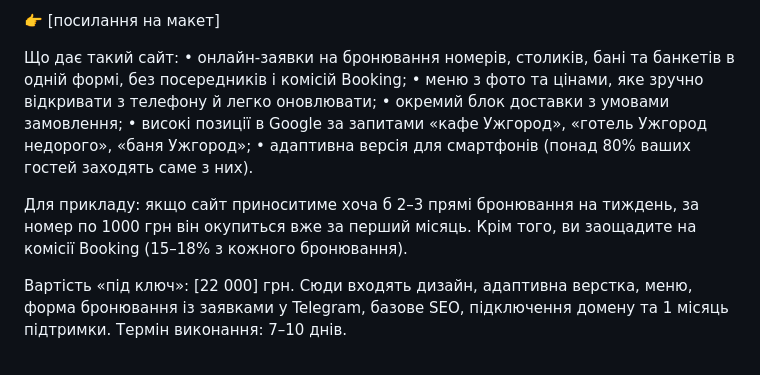
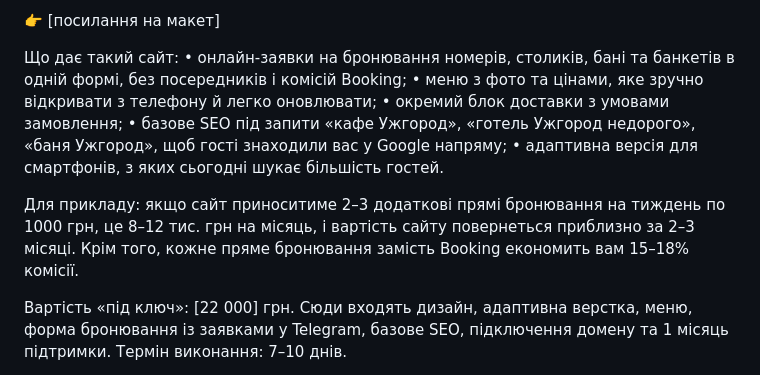
Before and after one commit to chernikovdanila2000-tech/Cafe-Forsage, a Markdown page: PROPOSAL.md, the part around the change. Drawn GitHub-style.

```diff
--- a/PROPOSAL.md
+++ b/PROPOSAL.md
@@ -28,10 +28,10 @@
 • онлайн-заявки на бронювання номерів, столиків, бані та банкетів в одній формі, без посередників і комісій Booking;
 • меню з фото та цінами, яке зручно відкривати з телефону й легко оновлювати;
 • окремий блок доставки з умовами замовлення;
-• високі позиції в Google за запитами «кафе Ужгород», «готель Ужгород недорого», «баня Ужгород»;
-• адаптивна версія для смартфонів (понад 80% ваших гостей заходять саме з них).
+• базове SEO під запити «кафе Ужгород», «готель Ужгород недорого», «баня Ужгород», щоб гості знаходили вас у Google напряму;
+• адаптивна версія для смартфонів, з яких сьогодні шукає більшість гостей.
 
-Для прикладу: якщо сайт приноситиме хоча б 2–3 прямі бронювання на тиждень, за номер по 1000 грн він окупиться вже за перший місяць. Крім того, ви заощадите на комісії Booking (15–18% з кожного бронювання).
+Для прикладу: якщо сайт приноситиме 2–3 додаткові прямі бронювання на тиждень по 1000 грн, це 8–12 тис. грн на місяць, і вартість сайту повернеться приблизно за 2–3 місяці. Крім того, кожне пряме бронювання замість Booking економить вам 15–18% комісії.
 
 Вартість «під ключ»: [22 000] грн. Сюди входять дизайн, адаптивна верстка, меню, форма бронювання із заявками у Telegram, базове SEO, підключення домену та 1 місяць підтримки. Термін виконання: 7–10 днів.
 
```
Also changed, not shown: STRATEGY.md (added, +84 -0 lines).
